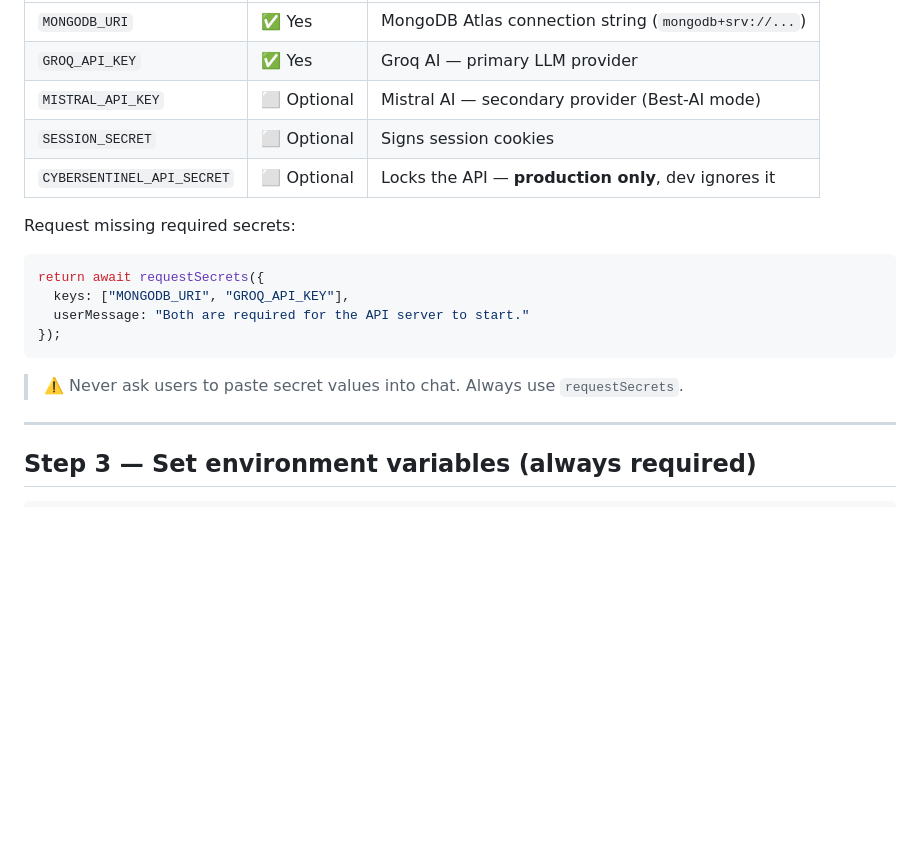
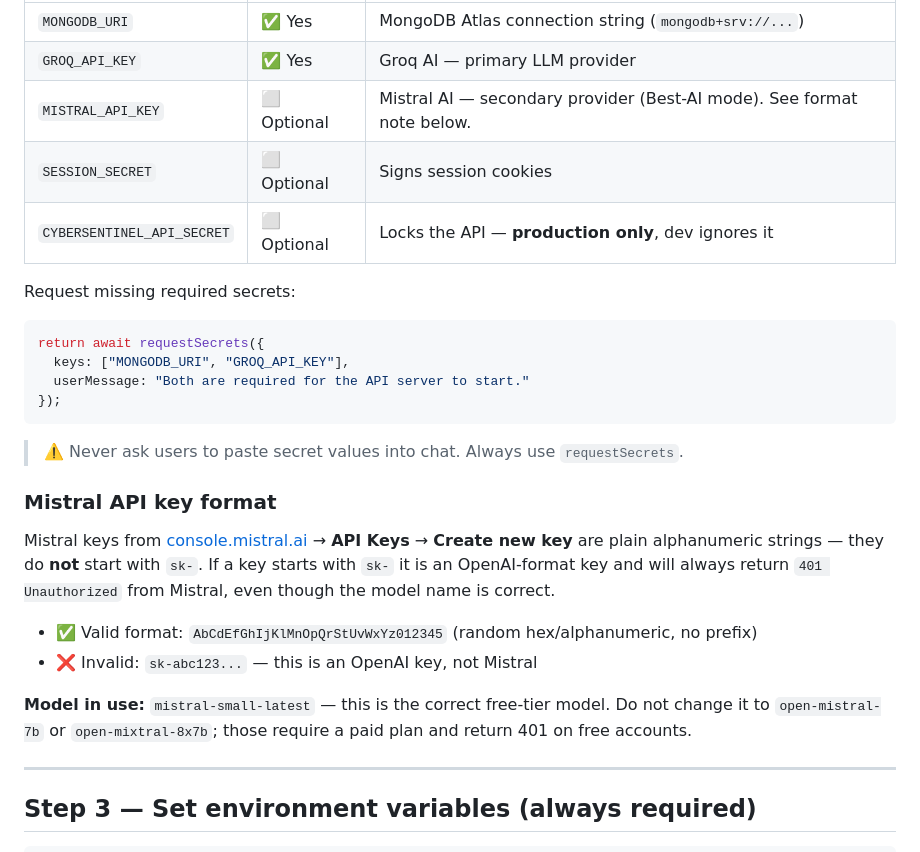
Before and after one commit to Majenayu/Cyber-Sentinel, a Markdown page: .agents/ONBOARDING.md, the part around the change. GitHub-like rendering; blank space fills up the shorter version.

Commit message:
Update onboarding documentation with additional content
Replit-Commit-Author: Agent

````diff
--- a/.agents/ONBOARDING.md
+++ b/.agents/ONBOARDING.md
@@ -28,7 +28,7 @@ console.log(JSON.stringify(status));
 |---|---|---|
 | `MONGODB_URI` | ✅ Yes | MongoDB Atlas connection string (`mongodb+srv://...`) |
 | `GROQ_API_KEY` | ✅ Yes | Groq AI — primary LLM provider |
-| `MISTRAL_API_KEY` | ⬜ Optional | Mistral AI — secondary provider (Best-AI mode) |
+| `MISTRAL_API_KEY` | ⬜ Optional | Mistral AI — secondary provider (Best-AI mode). See format note below. |
 | `SESSION_SECRET` | ⬜ Optional | Signs session cookies |
 | `CYBERSENTINEL_API_SECRET` | ⬜ Optional | Locks the API — **production only**, dev ignores it |
 
@@ -42,6 +42,15 @@ return await requestSecrets({
 ```
 
 > ⚠️ Never ask users to paste secret values into chat. Always use `requestSecrets`.
+
+### Mistral API key format
+
+Mistral keys from [console.mistral.ai](https://console.mistral.ai) → **API Keys** → **Create new key** are plain alphanumeric strings — they do **not** start with `sk-`. If a key starts with `sk-` it is an OpenAI-format key and will always return `401 Unauthorized` from Mistral, even though the model name is correct.
+
+- ✅ Valid format: `AbCdEfGhIjKlMnOpQrStUvWxYz012345` (random hex/alphanumeric, no prefix)
+- ❌ Invalid: `sk-abc123...` — this is an OpenAI key, not Mistral
+
+**Model in use:** `mistral-small-latest` — this is the correct free-tier model. Do not change it to `open-mistral-7b` or `open-mixtral-8x7b`; those require a paid plan and return 401 on free accounts.
 
 ---
 
````
